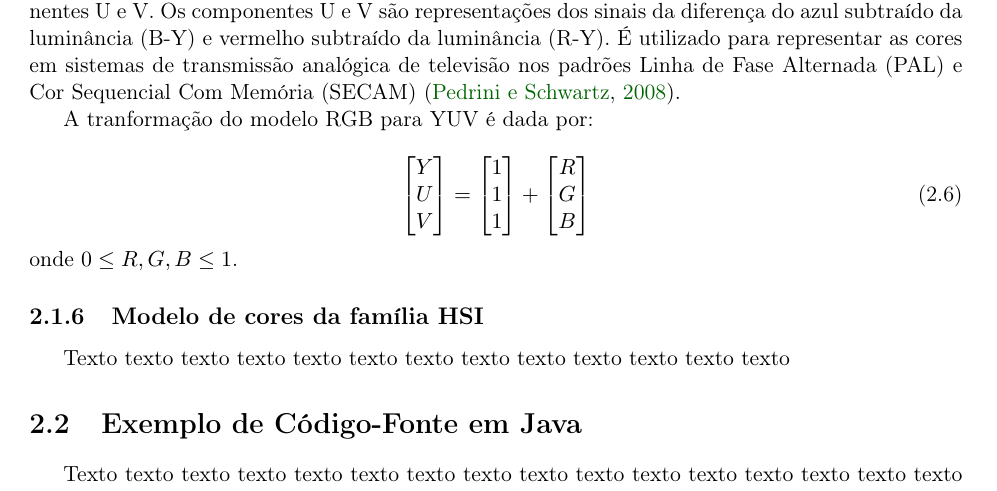
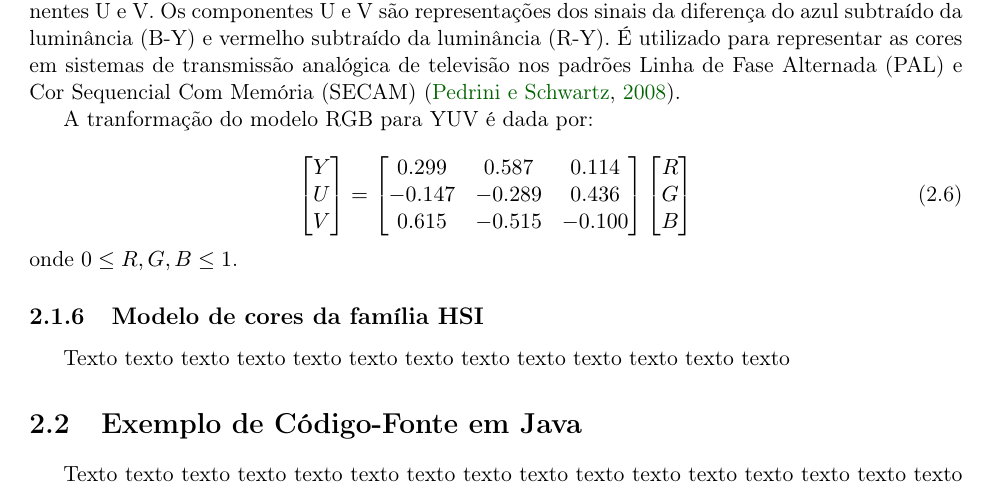
Before and after one commit to rodrigoadfaria/master-dissertation, a LaTeX thesis (tese-exemplo.tex, which reads cap-conceitos.tex): part of page 23 of 33, cut so that both start at the same text. Compiled offline with pdfLaTeX; the source files are stored in an older character set and shown here as Unicode.

Commit message:
Fixing YUV and CMY transformation matrices
Signed-off-by: Rodrigo Faria <rodrigoadfaria@gmail.com>

```diff
--- a/cap-conceitos.tex
+++ b/cap-conceitos.tex
@@ -164,8 +164,10 @@ A tranformação do modelo RGB para YUV é dada por:\\
     Y \\ U \\ V
   \end{bmatrix} =
   \begin{bmatrix}
-    1 \\ 1 \\ 1
-  \end{bmatrix} +
+    0.299  & 0.587  & 0.114  \\
+    -0.147 & -0.289 & 0.436  \\
+    0.615  & -0.515 & -0.100 \\
+  \end{bmatrix}
   \begin{bmatrix}
     R \\ G \\ B
   \end{bmatrix}
```
Also changed, not shown: tese-exemplo.pdf, cap-conceitos.tex (2 more changed lines).
